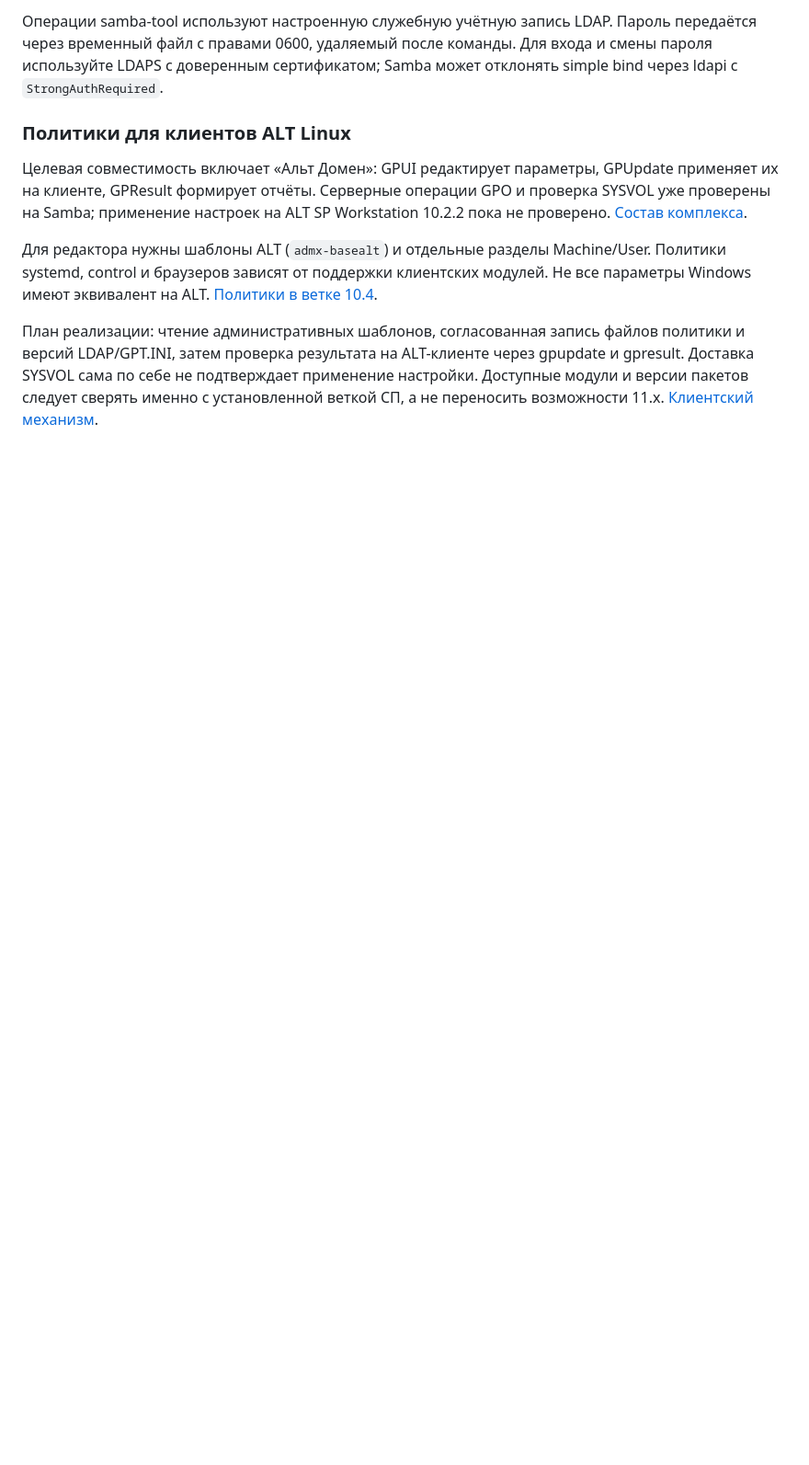
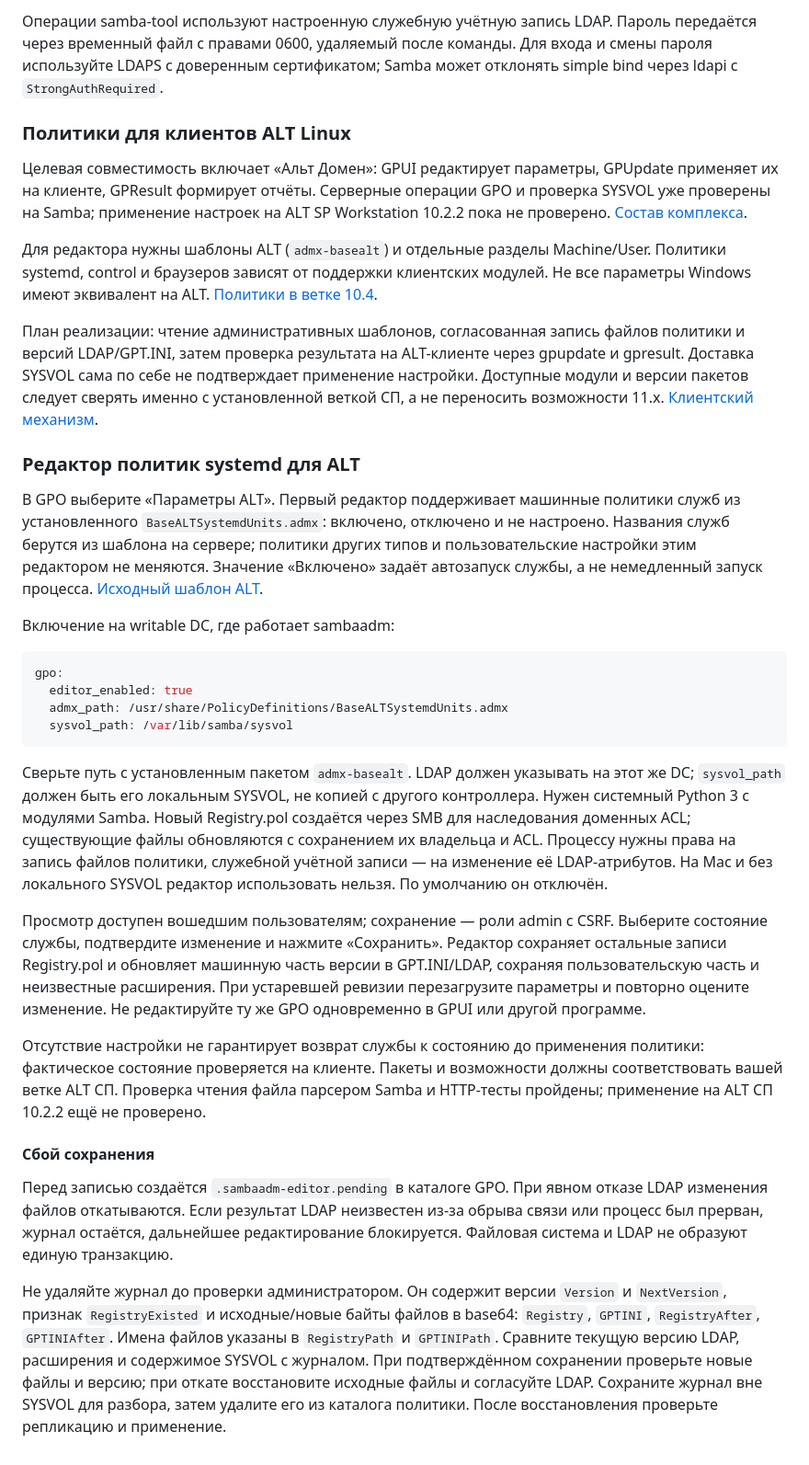
Before and after one commit to rkislov/sambaadm, a Markdown page: docs/web.md, the part around the change. Shown at 92% size. Drawn GitHub-style; blank space fills up the shorter version.

Commit message:
Add ALT systemd GPO editor with revision checks and recovery journal

````diff
--- a/docs/web.md
+++ b/docs/web.md
@@ -78,3 +78,57 @@ Machine/User. Политики systemd, control и браузеров завис
 применение настройки. Доступные модули и версии пакетов следует сверять
 именно с установленной веткой СП, а не переносить возможности 11.x.
 [Клиентский механизм](https://docs.altlinux.org/ru-RU/domain/10.4/html/alt-domain-p10/gpupdate.html).
+
+### Редактор политик systemd для ALT
+
+В GPO выберите «Параметры ALT». Первый редактор поддерживает машинные
+политики служб из установленного `BaseALTSystemdUnits.admx`: включено,
+отключено и не настроено. Названия служб берутся из шаблона на сервере;
+политики других типов и пользовательские настройки этим редактором не меняются.
+Значение «Включено» задаёт автозапуск службы, а не немедленный запуск процесса.
+[Исходный шаблон ALT](https://github.com/altlinux/admx-basealt/blob/master/BaseALTSystemdUnits.admx).
+
+Включение на writable DC, где работает sambaadm:
+
+```yaml
+gpo:
+  editor_enabled: true
+  admx_path: /usr/share/PolicyDefinitions/BaseALTSystemdUnits.admx
+  sysvol_path: /var/lib/samba/sysvol
+```
+
+Сверьте путь с установленным пакетом `admx-basealt`. LDAP должен указывать
+на этот же DC; `sysvol_path` должен быть его локальным SYSVOL, не копией с
+другого контроллера. Нужен системный Python 3 с модулями Samba. Новый Registry.pol создаётся через
+SMB для наследования доменных ACL; существующие файлы обновляются с сохранением
+их владельца и ACL. Процессу нужны права на запись файлов политики, служебной
+учётной записи — на изменение её LDAP-атрибутов. На Mac и без локального
+SYSVOL редактор использовать нельзя. По умолчанию он отключён.
+
+Просмотр доступен вошедшим пользователям; сохранение — роли admin с CSRF.
+Выберите состояние службы, подтвердите изменение и нажмите «Сохранить».
+Редактор сохраняет остальные записи Registry.pol и обновляет машинную часть
+версии в GPT.INI/LDAP, сохраняя пользовательскую часть и неизвестные расширения.
+При устаревшей ревизии перезагрузите параметры и повторно оцените изменение.
+Не редактируйте ту же GPO одновременно в GPUI или другой программе.
+
+Отсутствие настройки не гарантирует возврат службы к состоянию до применения
+политики: фактическое состояние проверяется на клиенте. Пакеты и возможности
+должны соответствовать вашей ветке ALT СП. Проверка чтения файла парсером Samba
+и HTTP-тесты пройдены; применение на ALT СП 10.2.2 ещё не проверено.
+
+#### Сбой сохранения
+
+Перед записью создаётся `.sambaadm-editor.pending` в каталоге GPO. При явном
+отказе LDAP изменения файлов откатываются. Если результат LDAP неизвестен из-за
+обрыва связи или процесс был прерван, журнал остаётся, дальнейшее редактирование
+блокируется. Файловая система и LDAP не образуют единую транзакцию.
+
+Не удаляйте журнал до проверки администратором. Он содержит версии `Version`
+и `NextVersion`, признак `RegistryExisted` и исходные/новые байты файлов в base64:
+`Registry`, `GPTINI`, `RegistryAfter`, `GPTINIAfter`. Имена файлов указаны в
+`RegistryPath` и `GPTINIPath`. Сравните текущую версию LDAP,
+расширения и содержимое SYSVOL с журналом. При подтверждённом сохранении
+проверьте новые файлы и версию; при откате восстановите исходные файлы и
+согласуйте LDAP. Сохраните журнал вне SYSVOL для разбора, затем удалите его
+из каталога политики. После восстановления проверьте репликацию и применение.
````
Also changed, not shown: docs/ROADMAP.md (+4 -2 lines), docs/admin-guide/assets/alt-editor.png (added), 16 other files.
